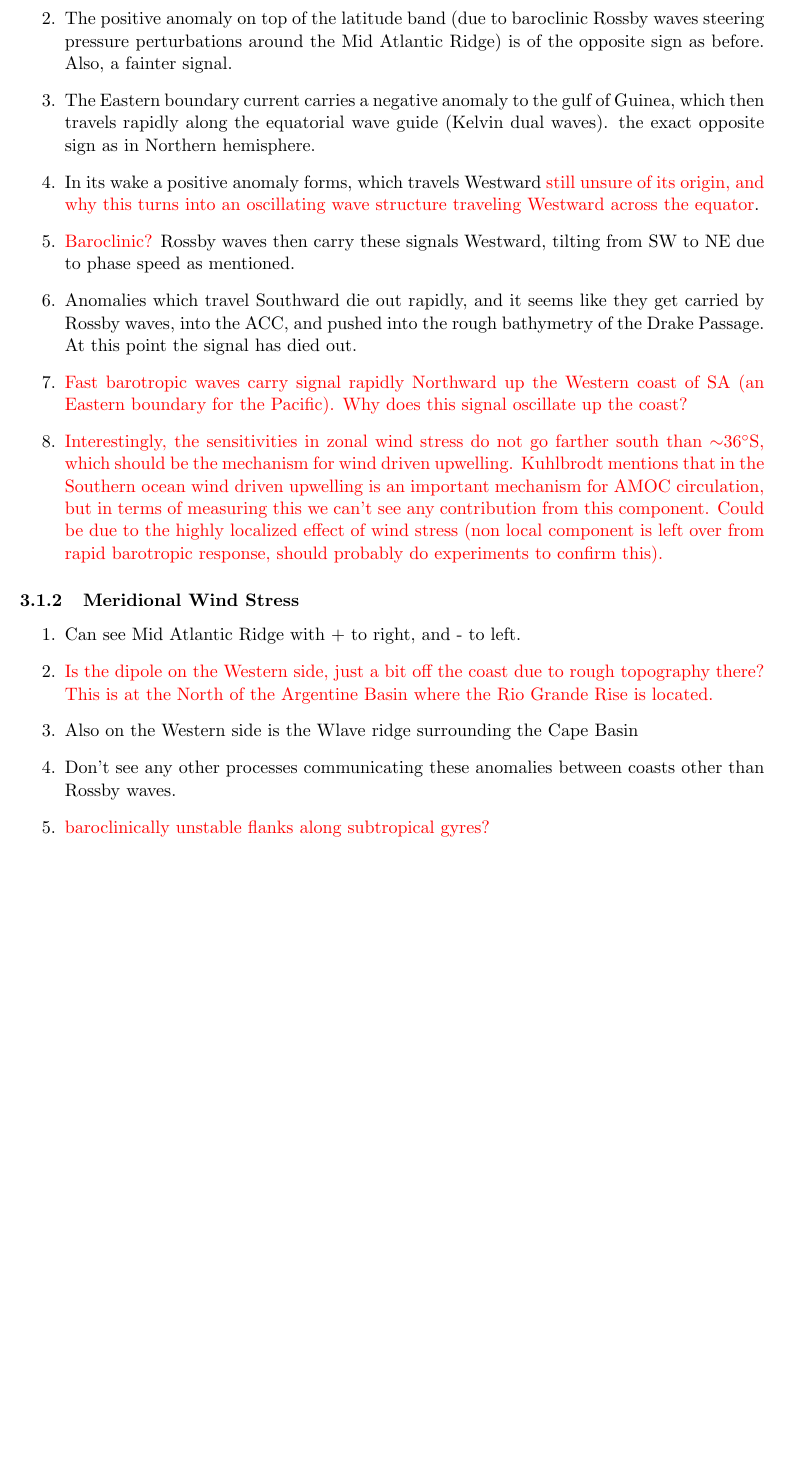
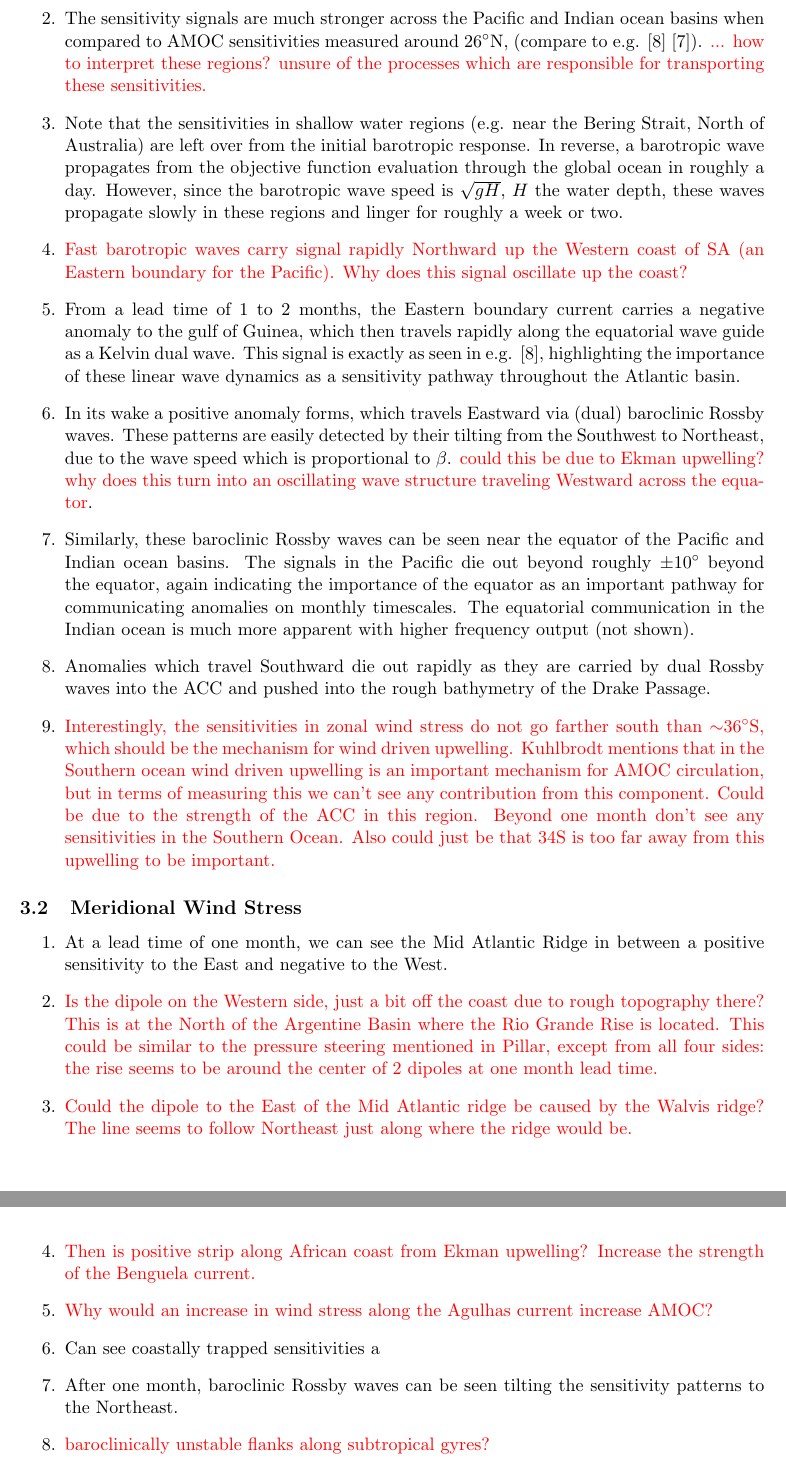
Before and after one commit to timothyas/bash-envy, a LaTeX paper (write-scratch/samoc/samoc.tex): part of page 5 of 7 before the commit and two parts of pages 5 and 6 of 8 after it, the two joined at a grey line, cut at the place of the change, the shorter picture padded with empty space. Compiled offline with pdfLaTeX.

Commit message:
Write up: almost done with momentum fluxes sensitivity write up ... kind of

```diff
--- a/write-scratch/samoc/samoc.tex
+++ b/write-scratch/samoc/samoc.tex
@@ -185,17 +182,22 @@
-	\item The positive anomaly on top of the latitude band (due to baroclinic Rossby waves steering pressure perturbations around the Mid Atlantic Ridge) is of the opposite sign as before. Also, a fainter signal.
-	\item The Eastern boundary current carries a negative anomaly to the gulf of Guinea, which then travels rapidly along the equatorial wave guide (Kelvin dual waves). the exact opposite sign as in Northern hemisphere.
-	\item In its wake a positive anomaly forms, which travels Westward \red{still unsure of its origin, and why this turns into an oscillating wave structure traveling Westward across the equator}.
-	\item \red{Baroclinic?} Rossby waves then carry these signals Westward, tilting from SW to NE due to phase speed as mentioned.
-	\item Anomalies which travel Southward die out rapidly, and it seems like they get carried by Rossby waves, into the ACC, and pushed into the rough bathymetry of the Drake Passage. At this point the signal has died out.
+	\item In the month prior to evaluating the cost function, there is a positive band around 34$^{\circ}$S, indicating that an increase in zonal winds will increase AMOC strength. This positive sensitivity band indicates that a stronger zonal wind will increase Ekman transport locally, which is ``to the left'' in the Southern hemisphere.
+	\item The sensitivity signals are much stronger across the Pacific and Indian ocean basins when compared to AMOC sensitivities measured around 26$^{\circ}$N, (compare to e.g. \cite{pillar} \cite{heimbach_timescales}). \red{... how to interpret these regions? unsure of the processes which are responsible for transporting these sensitivities.}
+	\item Note that the sensitivities in shallow water regions (e.g. near the Bering Strait, North of Australia) are left over from the initial barotropic response. In reverse, a barotropic wave propagates from the objective function evaluation through the global ocean in roughly a day. However, since the barotropic wave speed is $\sqrt{gH}$, $H$ the water depth, these waves propagate slowly in these regions and linger for roughly a week or two.
 	\item \red{Fast barotropic waves carry signal rapidly Northward up the Western coast of SA (an Eastern boundary for the Pacific). Why does this signal oscillate up the coast?}
-	\item \red{Interestingly, the sensitivities in zonal wind stress do not go farther south than $\sim$36$^{\circ}$S, which should be the mechanism for wind driven upwelling. Kuhlbrodt mentions that in the Southern ocean wind driven upwelling is an important mechanism for AMOC circulation, but in terms of measuring this we can't see any contribution from this component. Could be due to the highly localized effect of wind stress (non local component is left over from rapid barotropic response, should probably do experiments to confirm this).}
+	\item From a lead time of 1 to 2 months, the Eastern boundary current carries a negative anomaly to the gulf of Guinea, which then travels rapidly along the equatorial wave guide as a Kelvin dual wave. This signal is exactly as seen in e.g. \cite{pillar}, highlighting the importance of these linear wave dynamics as a sensitivity pathway throughout the Atlantic basin.
+	\item In its wake a positive anomaly forms, which travels Eastward via (dual) baroclinic Rossby waves. These patterns are easily detected by their tilting from the Southwest to Northeast, due to the wave speed which is proportional to $\beta$. \red{could this be due to Ekman upwelling? why does this turn into an oscillating wave structure traveling Westward across the equator}.
+	\item Similarly, these baroclinic Rossby waves can be seen near the equator of the Pacific and Indian ocean basins. The signals in the Pacific die out beyond roughly $\pm10^{\circ}$ beyond the equator, again indicating the importance of the equator as an important pathway for communicating anomalies on monthly timescales. The equatorial communication in the Indian ocean is much more apparent with higher frequency output (not shown).
+	\item Anomalies which travel Southward die out rapidly as they are carried by dual Rossby waves into the ACC and pushed into the rough bathymetry of the Drake Passage.
+	\item \red{Interestingly, the sensitivities in zonal wind stress do not go farther south than $\sim$36$^{\circ}$S, which should be the mechanism for wind driven upwelling. Kuhlbrodt mentions that in the Southern ocean wind driven upwelling is an important mechanism for AMOC circulation, but in terms of measuring this we can't see any contribution from this component. Could be due to the strength of the ACC in this region. Beyond one month don't see any sensitivities in the Southern Ocean. Also could just be that 34S is too far away from this upwelling to be important.}
     \end{enumerate}
-   \subsubsection{Meridional Wind Stress}
+   \subsection{Meridional Wind Stress}
     \begin{enumerate}
-	\item Can see Mid Atlantic Ridge with + to right, and - to left.
-	\item \red{Is the dipole on the Western side, just a bit off the coast due to rough topography there? This is at the North of the Argentine Basin where the Rio Grande Rise is located.}
-	\item Also on the Western side is the Wlave ridge surrounding the Cape Basin
-	\item Don't see any other processes communicating these anomalies between coasts other than Rossby waves.
+	\item At a lead time of one month, we can see the Mid Atlantic Ridge in between a positive sensitivity to the East and negative to the West.
+	\item \red{Is the dipole on the Western side, just a bit off the coast due to rough topography there? This is at the North of the Argentine Basin where the Rio Grande Rise is located. This could be similar to the pressure steering mentioned in Pillar, except from all four sides: the rise seems to be around the center of 2 dipoles at one month lead time. }
+	\item \red{Could the dipole to the East of the Mid Atlantic ridge be caused by the Walvis ridge? The line seems to follow Northeast just along where the ridge would be.}
+	\item \red{Then is positive strip along African coast from Ekman upwelling? Increase the strength of the Benguela current.}
+	\item \red{Why would an increase in wind stress along the Agulhas current increase AMOC?}
+	\item Can see coastally trapped sensitivities a
+	\item After one month, baroclinic Rossby waves can be seen tilting the sensitivity patterns to the Northeast.
 	\item \red{baroclinically unstable flanks along subtropical gyres?}
 	\item See damping to viscous dissipation at high latitudes with low rossby wave speeds
     \end{enumerate}
```
Also changed, not shown: write-scratch/samoc/samoc.tex (35 more changed lines).
